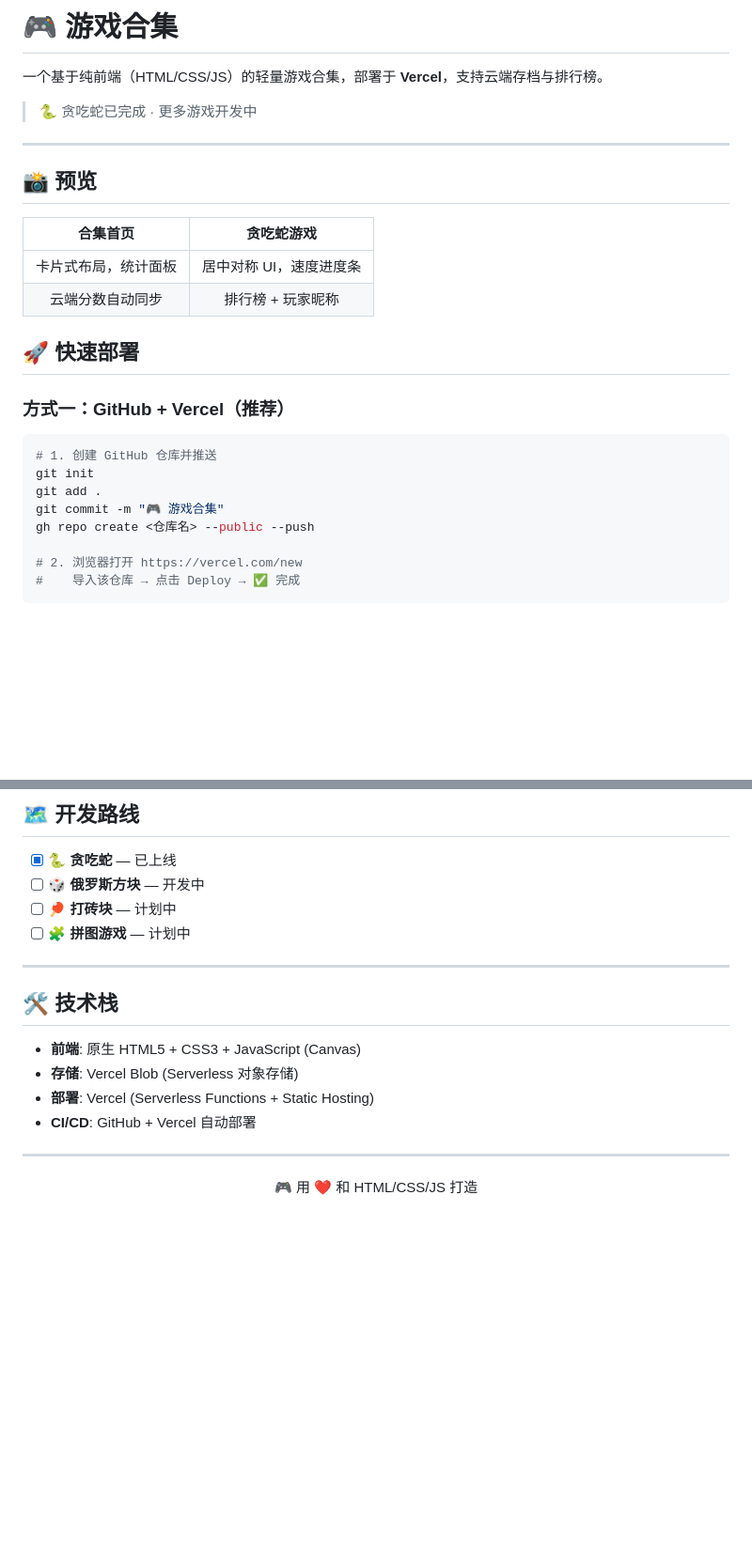
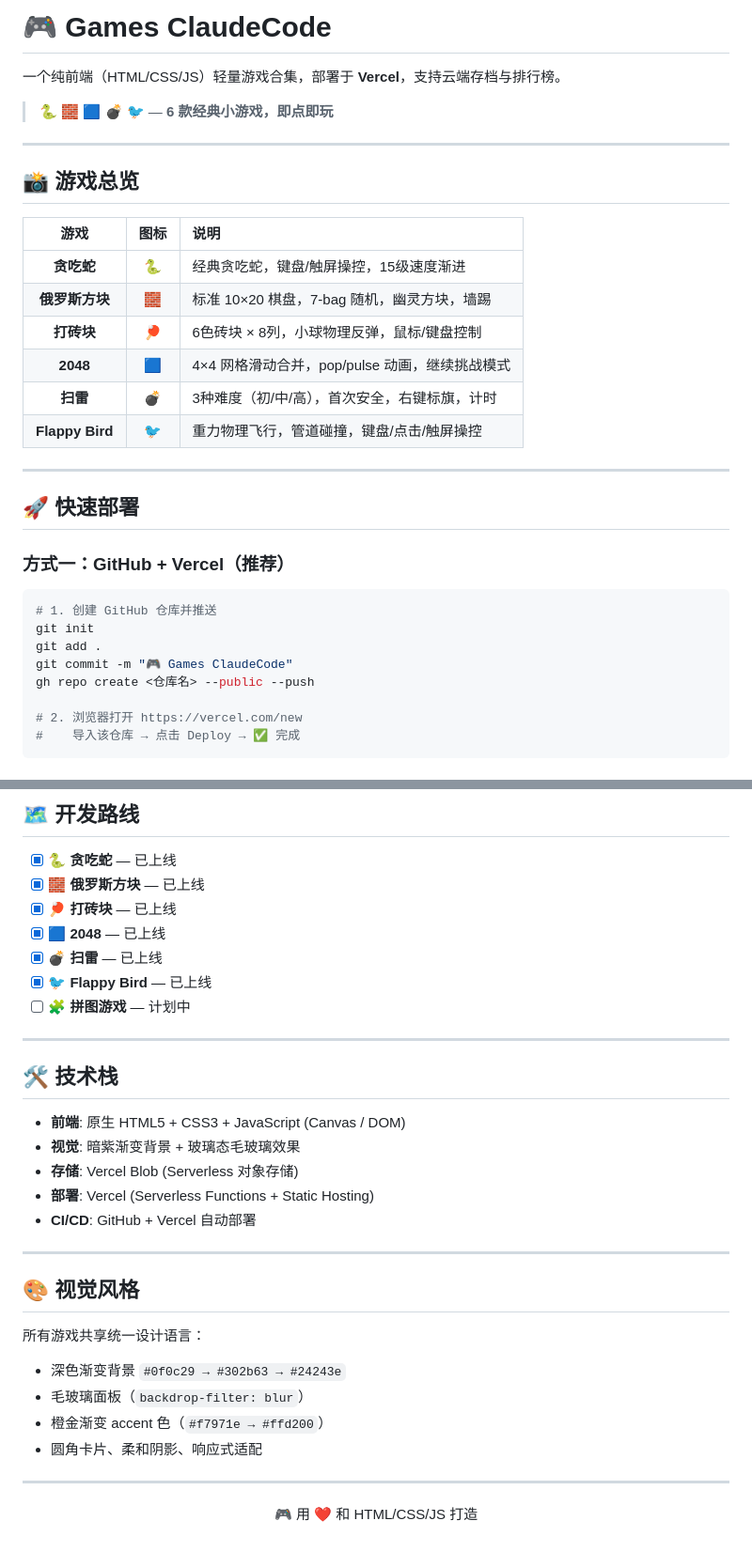
Before and after one commit to Alarmzxc/games-claudecode, a Markdown page: README.md, 2 parts joined by grey strips. Shown at 94% size. GitHub-like rendering; blank space fills up the shorter version.

```diff
--- a/README.md
+++ b/README.md
@@ -1,17 +1,23 @@
-# 🎮 游戏合集
+# 🎮 Games ClaudeCode
 
-一个基于纯前端（HTML/CSS/JS）的轻量游戏合集，部署于 **Vercel**，支持云端存档与排行榜。
+一个纯前端（HTML/CSS/JS）轻量游戏合集，部署于 **Vercel**，支持云端存档与排行榜。
 
-> 🐍 贪吃蛇已完成 · 更多游戏开发中
+> 🐍 🧱 🟦 💣 🐦 — **6 款经典小游戏，即点即玩**
 
 ---
 
-## 📸 预览
+## 📸 游戏总览
 
-| 合集首页 | 贪吃蛇游戏 |
-|:---:|:---:|
-| 卡片式布局，统计面板 | 居中对称 UI，速度进度条 |
-| 云端分数自动同步 | 排行榜 + 玩家昵称 |
+| 游戏 | 图标 | 说明 |
+|:----:|:----:|:------|
+| **贪吃蛇** | 🐍 | 经典贪吃蛇，键盘/触屏操控，15级速度渐进 |
+| **俄罗斯方块** | 🧱 | 标准 10×20 棋盘，7-bag 随机，幽灵方块，墙踢 |
+| **打砖块** | 🏓 | 6色砖块 × 8列，小球物理反弹，鼠标/键盘控制 |
+| **2048** | 🟦 | 4×4 网格滑动合并，pop/pulse 动画，继续挑战模式 |
+| **扫雷** | 💣 | 3种难度（初/中/高），首次安全，右键标旗，计时 |
+| **Flappy Bird** | 🐦 | 重力物理飞行，管道碰撞，键盘/点击/触屏操控 |
+
+---
 
 ## 🚀 快速部署
 
@@ -21,7 +27,7 @@
 # 1. 创建 GitHub 仓库并推送
 git init
 git add .
-git commit -m "🎮 游戏合集"
+git commit -m "🎮 Games ClaudeCode"
 gh repo create <仓库名> --public --push
 
 # 2. 浏览器打开 https://vercel.com/new
@@ -112,19 +174,33 @@ npx vercel dev
 ## 🗺️ 开发路线
 
 - [x] 🐍 **贪吃蛇** — 已上线
-- [ ] 🎲 **俄罗斯方块** — 开发中
-- [ ] 🏓 **打砖块** — 计划中
+- [x] 🧱 **俄罗斯方块** — 已上线
+- [x] 🏓 **打砖块** — 已上线
+- [x] 🟦 **2048** — 已上线
+- [x] 💣 **扫雷** — 已上线
+- [x] 🐦 **Flappy Bird** — 已上线
 - [ ] 🧩 **拼图游戏** — 计划中
 
 ---
 
 ## 🛠 技术栈
 
-- **前端**: 原生 HTML5 + CSS3 + JavaScript (Canvas)
+- **前端**: 原生 HTML5 + CSS3 + JavaScript (Canvas / DOM)
+- **视觉**: 暗紫渐变背景 + 玻璃态毛玻璃效果
 - **存储**: Vercel Blob (Serverless 对象存储)
 - **部署**: Vercel (Serverless Functions + Static Hosting)
 - **CI/CD**: GitHub + Vercel 自动部署
 
 ---
 
-<p align="center">🎮 用 ❤️ 和 HTML/CSS/JS 打造</p>
+## 🎨 视觉风格
+
+所有游戏共享统一设计语言：
+- 深色渐变背景 `#0f0c29 → #302b63 → #24243e`
+- 毛玻璃面板（`backdrop-filter: blur`）
+- 橙金渐变 accent 色（`#f7971e → #ffd200`）
+- 圆角卡片、柔和阴影、响应式适配
+
+---
+
+<p align="center">🎮 用 ❤ 和 HTML/CSS/JS 打造</p>
```
Also changed, not shown: other parts of README.md (+75 -19 lines).
